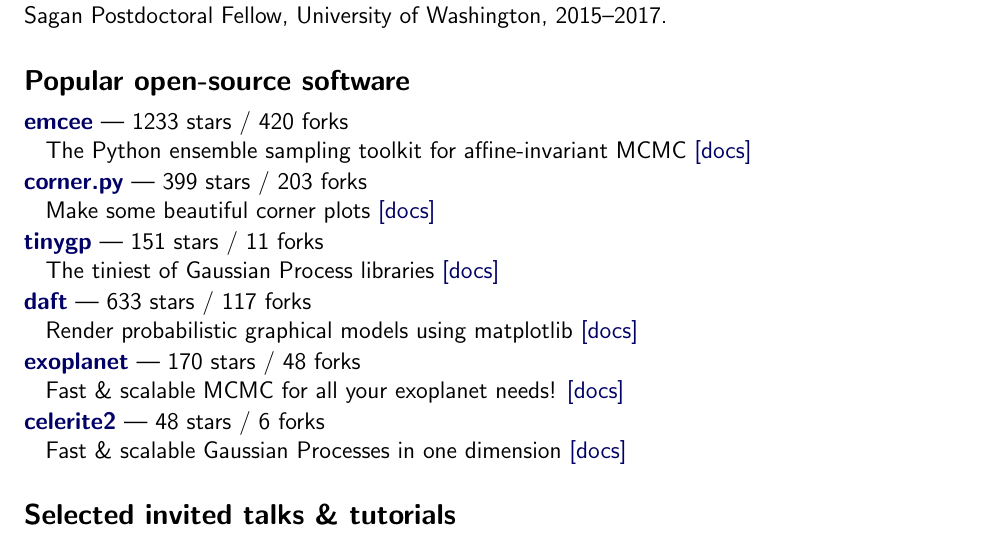
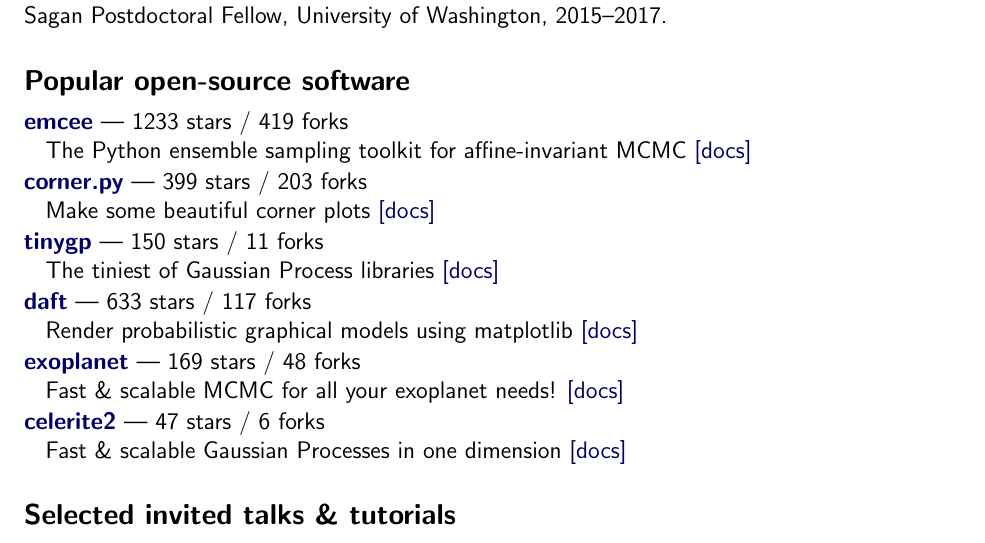
Before and after one commit to dfm/cv, a LaTeX CV (tex/cv.tex, which reads tex/repos.tex): part of page 1 of 3, cut so that both start at the same text. Compiled offline with pdfLaTeX.

Commit message:
updating data

```diff
--- a/tex/repos.tex
+++ b/tex/repos.tex
@@ -1,17 +1,17 @@
-\item \href{https://github.com/dfm/emcee}{{\bf emcee}} --- 1233 stars / 420 forks \\
+\item \href{https://github.com/dfm/emcee}{{\bf emcee}} --- 1233 stars / 419 forks \\
 The Python ensemble sampling toolkit for affine-invariant MCMC \href{https://emcee.readthedocs.io}{[docs]}
 
 \item \href{https://github.com/dfm/corner.py}{{\bf corner.py}} --- 399 stars / 203 forks \\
 Make some beautiful corner plots \href{http://corner.readthedocs.io}{[docs]}
 
-\item \href{https://github.com/dfm/tinygp}{{\bf tinygp}} --- 151 stars / 11 forks \\
+\item \href{https://github.com/dfm/tinygp}{{\bf tinygp}} --- 150 stars / 11 forks \\
 The tiniest of Gaussian Process libraries \href{https://tinygp.readthedocs.io}{[docs]}
 
 \item \href{https://github.com/daft-dev/daft}{{\bf daft}} --- 633 stars / 117 forks \\
 Render probabilistic graphical models using matplotlib \href{https://docs.daft-pgm.org}{[docs]}
 
-\item \href{https://github.com/exoplanet-dev/exoplanet}{{\bf exoplanet}} --- 170 stars / 48 forks \\
+\item \href{https://github.com/exoplanet-dev/exoplanet}{{\bf exoplanet}} --- 169 stars / 48 forks \\
 Fast {\&} scalable MCMC for all your exoplanet needs!  \href{https://docs.exoplanet.codes}{[docs]}
 
-\item \href{https://github.com/exoplanet-dev/celerite2}{{\bf celerite2}} --- 48 stars / 6 forks \\
+\item \href{https://github.com/exoplanet-dev/celerite2}{{\bf celerite2}} --- 47 stars / 6 forks \\
 Fast {\&} scalable Gaussian Processes in one dimension \href{https://celerite2.readthedocs.io}{[docs]}
```
Also changed, not shown: tex/pubs_ref.tex (+1 -1 lines), tex/pubs_select.tex (+1 -1 lines), tex/pubs_summary.tex (+1 -1 lines), README.md, 2 other files.
